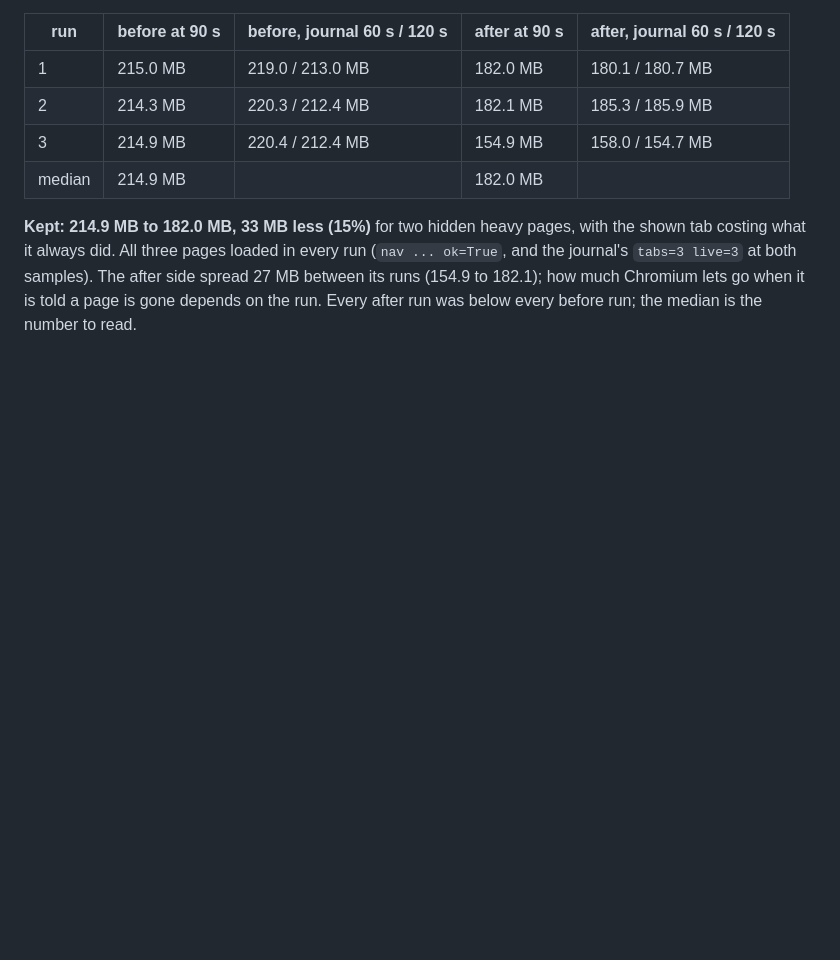
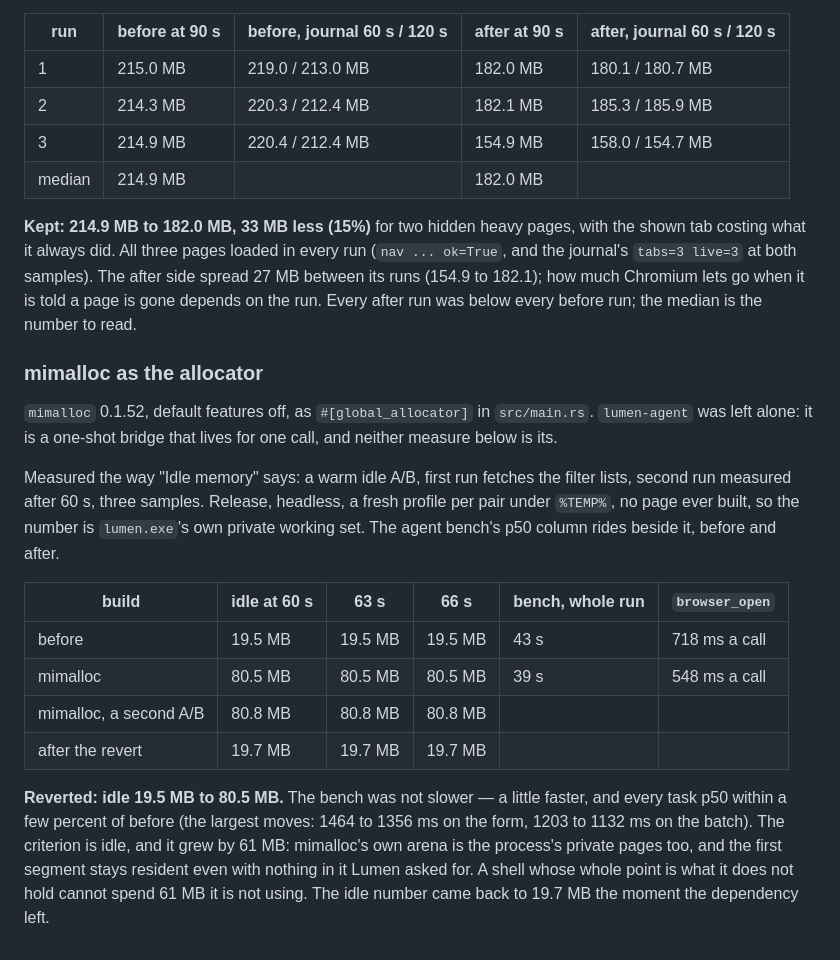
Before and after one commit to MrEmoji27/lumen, a Markdown page: docs/perf.md, the part around the change. GitHub-like rendering; blank space fills up the shorter version.

Commit message:
mimalloc measured: idle 19.5 MB to 80.5 MB, not kept
mimalloc 0.1.52, default features off, as the global allocator in main.rs.
Measured both ways the brief asks for.

Idle memory, the warm A/B method: 19.5 MB as it stands, 80.5 MB with
mimalloc, 80.8 MB on a second A/B, 19.7 MB again after the revert.

The agent bench was not slower, a little faster: whole run 43 s to 39 s,
browser_open 718 to 548 ms a call, every task p50 within a few percent.

The bar is idle: it must not grow by more than 0.5 MB, and it grew by
61 MB — mimalloc's own arena is the process's private pages too, and the
first segment stays resident with nothing in it Lumen asked for. Reverted.
The tables and the method are in docs/perf.md.

```diff
--- a/docs/perf.md
+++ b/docs/perf.md
@@ -430,3 +430,27 @@ costing what it always did. All three pages loaded in every run (`nav ... ok=Tru
 journal's `tabs=3 live=3` at both samples). The after side spread 27 MB between its runs (154.9
 to 182.1); how much Chromium lets go when it is told a page is gone depends on the run. Every
 after run was below every before run; the median is the number to read.
+
+### mimalloc as the allocator
+
+`mimalloc` 0.1.52, default features off, as `#[global_allocator]` in `src/main.rs`. `lumen-agent`
+was left alone: it is a one-shot bridge that lives for one call, and neither measure below is its.
+
+Measured the way "Idle memory" says: a warm idle A/B, first run fetches the filter lists, second
+run measured after 60 s, three samples. Release, headless, a fresh profile per pair under `%TEMP%`,
+no page ever built, so the number is `lumen.exe`'s own private working set. The agent bench's p50
+column rides beside it, before and after.
+
+| build | idle at 60 s | 63 s | 66 s | bench, whole run | `browser_open` |
+|---|---|---|---|---|---|
+| before | 19.5 MB | 19.5 MB | 19.5 MB | 43 s | 718 ms a call |
+| mimalloc | 80.5 MB | 80.5 MB | 80.5 MB | 39 s | 548 ms a call |
+| mimalloc, a second A/B | 80.8 MB | 80.8 MB | 80.8 MB | | |
+| after the revert | 19.7 MB | 19.7 MB | 19.7 MB | | |
+
+**Reverted: idle 19.5 MB to 80.5 MB.** The bench was not slower — a little faster, and every task
+p50 within a few percent of before (the largest moves: 1464 to 1356 ms on the form, 1203 to
+1132 ms on the batch). The criterion is idle, and it grew by 61 MB: mimalloc's own arena is the
+process's private pages too, and the first segment stays resident even with nothing in it Lumen
+asked for. A shell whose whole point is what it does not hold cannot spend 61 MB it is not using.
+The idle number came back to 19.7 MB the moment the dependency left.
```
